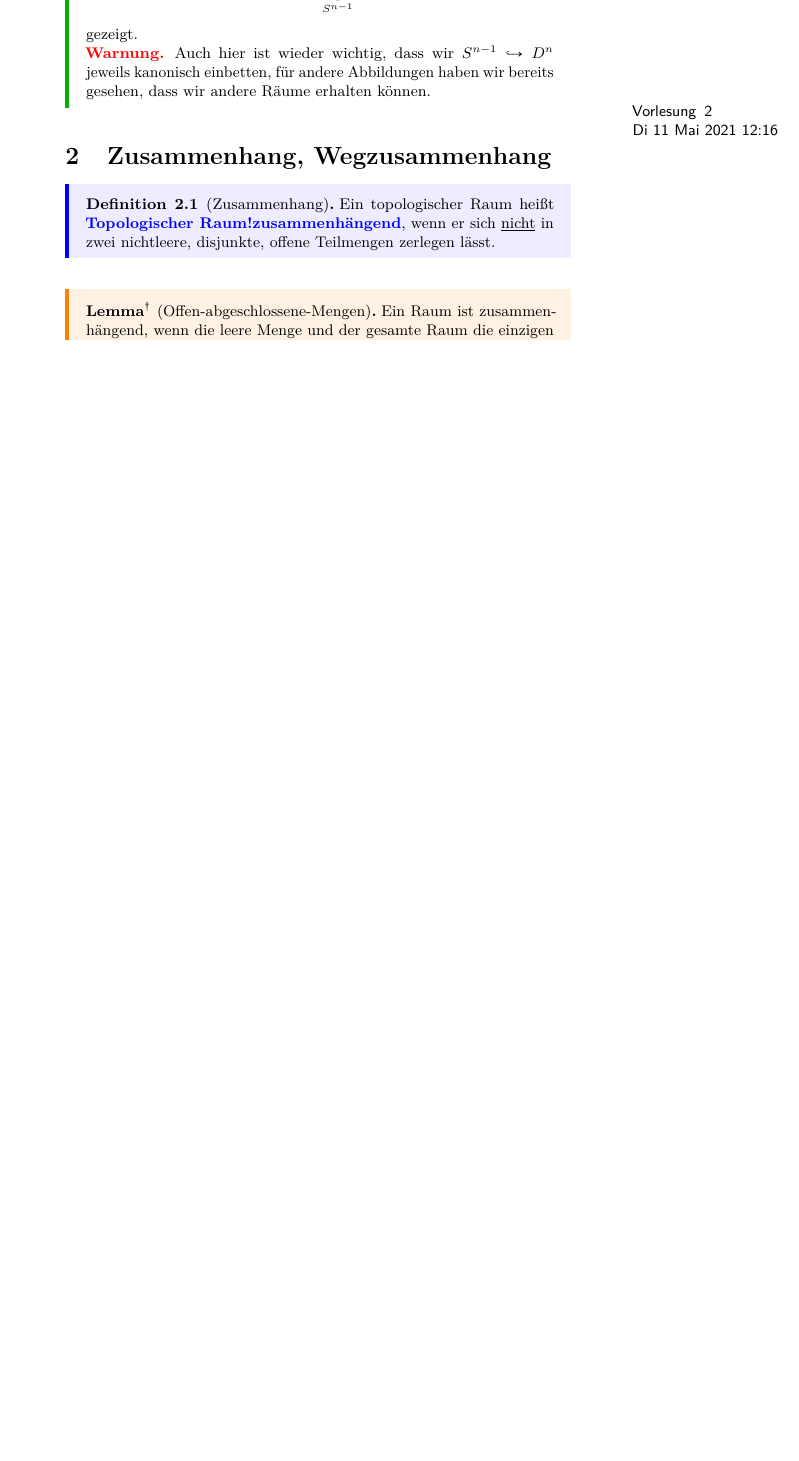
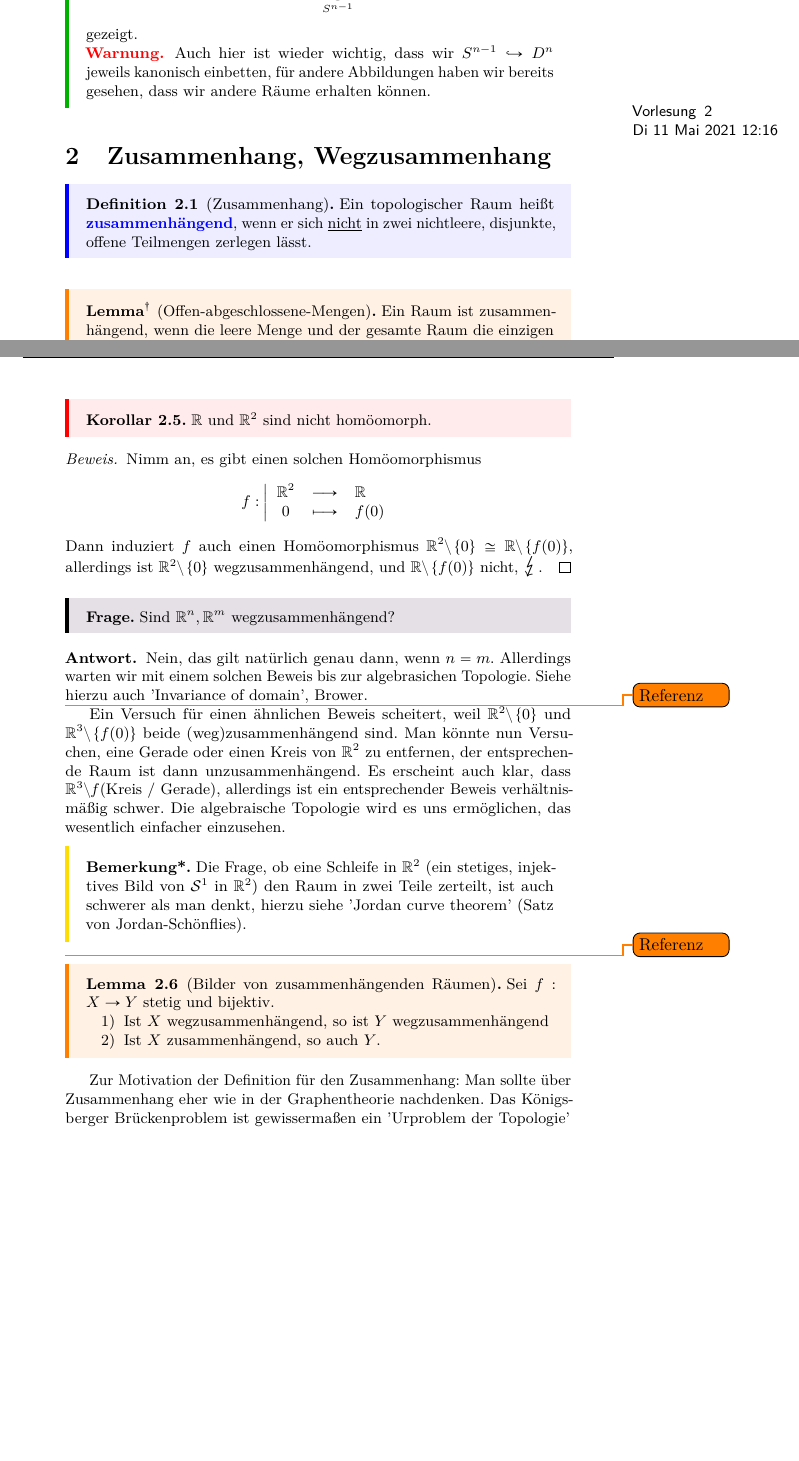
Before and after one commit to kesslermaximilian/LectureNotesBonn, a LaTeX document (geometrie-und-topologie/master.tex, which reads geometrie-und-topologie/lec_09.tex): part of page 14 of 17 before the commit and two parts of pages 14 and 16 of 18 after it, the two joined at a grey line, cut so that both start at the same text, the shorter picture padded with empty space. Compiled offline with pdfLaTeX.

Commit message:
first half of lec 9

```diff
--- a/geometrie-und-topologie/lec_09.tex
+++ b/geometrie-und-topologie/lec_09.tex
@@ -1,21 +1,26 @@
 \lecture[]{Di 11 Mai 2021 12:16}{Zusammenhang}
 
 \section{Zusammenhang, Wegzusammenhang}
+
 \begin{definition}[Zusammenhang]\label{def:zusammenhang}
-    Ein topologischer Raum heißt \vocab{Topologischer Raum!zusammenhängend}, wenn er sich \underline{nicht} in zwei nichtleere, disjunkte, offene Teilmengen zerlegen lässt.
+    Ein topologischer Raum heißt \vocab[Topologischer Raum!zusammenhängend]{zusammenhängend}, wenn er sich \underline{nicht} in zwei nichtleere, disjunkte, offene Teilmengen zerlegen lässt.
 \end{definition}
+
 \begin{dlemma}[Offen-abgeschlossene-Mengen]\label{lm:raum-ist-zusammenhängend-gdw-offen-abgeschlossene-mengen-sind-trivial}
     Ein Raum ist zusammenhängend, wenn die leere Menge und der gesamte Raum die einzigen Teilmengen von $X$ sind, die offen und abgeschlossen sind, d.h.
      \[
     \not \exists  A\subset X, A\neq \emptyset,X \colon \quad A \text{ offen und abgeschlossen}
     .\]
 \end{dlemma}
+
 \begin{proof*}
     Klar.
 \end{proof*}
+
 \begin{remark}
     $X$ ist nicht zusammenhängend, genau dann, wenn  $X \cong X_1 \coprod X_2$ eine disjunkte Vereinigung von 2 Räumen $X_1,X_2\neq \emptyset$ ist.
 \end{remark}
+
 \begin{example}
     \begin{enumerate}[1)]
         \item $\R\setminus \left \{0\right\}  = (-\infty,0) \cup (0,\infty)$ und $(-\infty,0),(0,\infty)$ sind offen, disjunkt und nicht leer, also ist $\R\setminus \left \{0\right\} $ \underline{nicht} zusammenhängend.
@@ -73,3 +86,43 @@
     .\]
     Allerdings sind $w^{-1}(U_i)$ offen ($w$ ist stetig), disjunkt ($U_1,U_2$ sind disjunkt) und nicht leer ($0\in w^{-1}(U_1)$, $1\in w^{-1}(U_2)$), also ist $[0,1]$ nicht zusammenhängend. \contra mit \autoref{thm:einheitsintervall-ist-zusammenhängend}.
 \end{proof}
+
+\begin{corollary}\label{cor:R-und-R2-sind-nicht-homöomorph}
+    $\R$ und $\R^2$ sind nicht homöomorph.
+\end{corollary}
+\begin{proof}
+    Nimm an, es gibt einen solchen Homöomorphismus
+        \begin{equation*}
+        f: \left| \begin{array}{c c l}
+        \R^2 & \longrightarrow & \R \\
+        0 & \longmapsto &  f(0)
+        \end{array} \right.
+    \end{equation*}
+    Dann induziert $f$ auch einen Homöomorphismus $\R^2 \setminus \left \{0\right\} \cong \R \setminus \left \{f(0)\right\} $, allerdings ist $\R^2 \setminus \left \{0\right\} $ wegzusammenhängend, und $\R \setminus \left \{f(0)\right\} $ nicht, \contra.
+\end{proof}
+
+\begin{question}
+    Sind $\R^n, \R^m$ wegzusammenhängend?
+\end{question}
+
+\begin{answer}
+    Nein, das gilt natürlich genau dann, wenn $n = m$. Allerdings warten wir mit einem solchen Beweis bis zur algebrasichen Topologie. Siehe hierzu auch 'Invariance of domain', Brower.
+\end{answer}
+\todo{Referenz}
+Ein Versuch für einen ähnlichen Beweis scheitert, weil $\R^2 \setminus \left \{0\right\}$ und $\R^3 \setminus \left \{f(0)\right\} $ beide (weg)zusammenhängend sind. Man könnte nun Versuchen, eine Gerade oder einen Kreis von $\R^2$ zu entfernen, der entsprechende Raum ist dann unzusammenhängend. Es erscheint auch klar, dass $\R^3 \setminus f(\text{Kreis / Gerade})$, allerdings ist ein entsprechender Beweis verhältnismäßig schwer. Die algebraische Topologie wird es uns ermöglichen, das wesentlich einfacher einzusehen.
+
+\begin{remark*}
+    Die Frage, ob eine Schleife in $\R^2$ (ein stetiges, injektives Bild von $\mathcal{S}^1$ in $\R^2$) den Raum in zwei Teile zerteilt, ist auch schwerer als man denkt, hierzu siehe 'Jordan curve theorem' (Satz von Jordan-Schönflies).
+\end{remark*}
+\todo{Referenz}
+
+\begin{lemma}[Bilder von zusammenhängenden Räumen]\label{lm:bilder-von-zusammenhängenden-räumen-sind-zusammenhängend}
+    Sei $f: X \to  Y$ stetig und bijektiv.
+    \begin{enumerate}[1)]
+        \item Ist $X$ wegzusammenhängend, so ist  $Y$ wegzusammenhängend
+        \item Ist  $X$ zusammenhängend, so auch  $Y$.
+    \end{enumerate}
+\end{lemma}
+
+Zur Motivation der Definition für den Zusammenhang: Man sollte über Zusammenhang eher wie in der Graphentheorie nachdenken.
+Das Königsberger Brückenproblem ist gewissermaßen ein 'Urproblem der Topologie'
```
Also changed, not shown: geometrie-und-topologie/master.pdf (added), geometrie-und-topologie/lec_09.tex (8 more changed lines).
